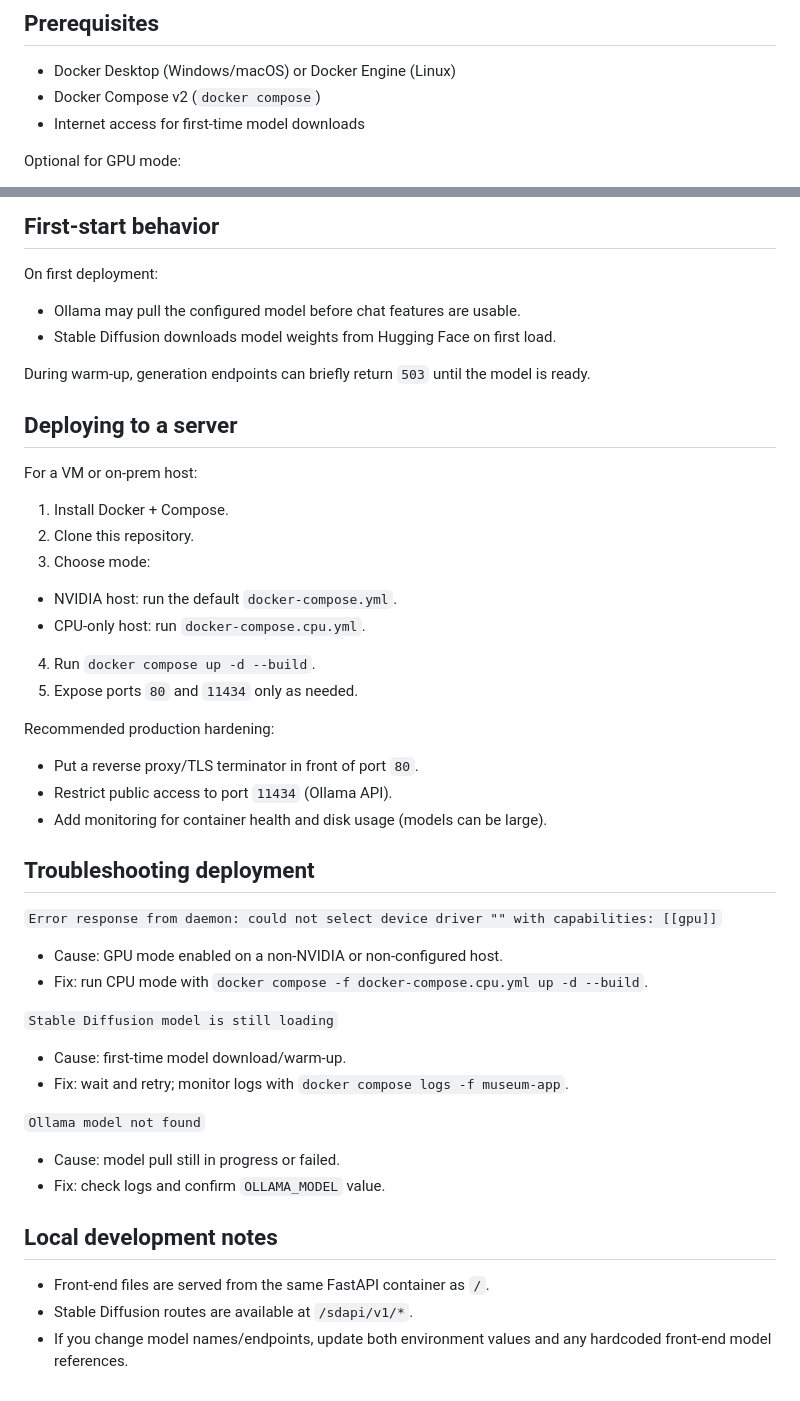
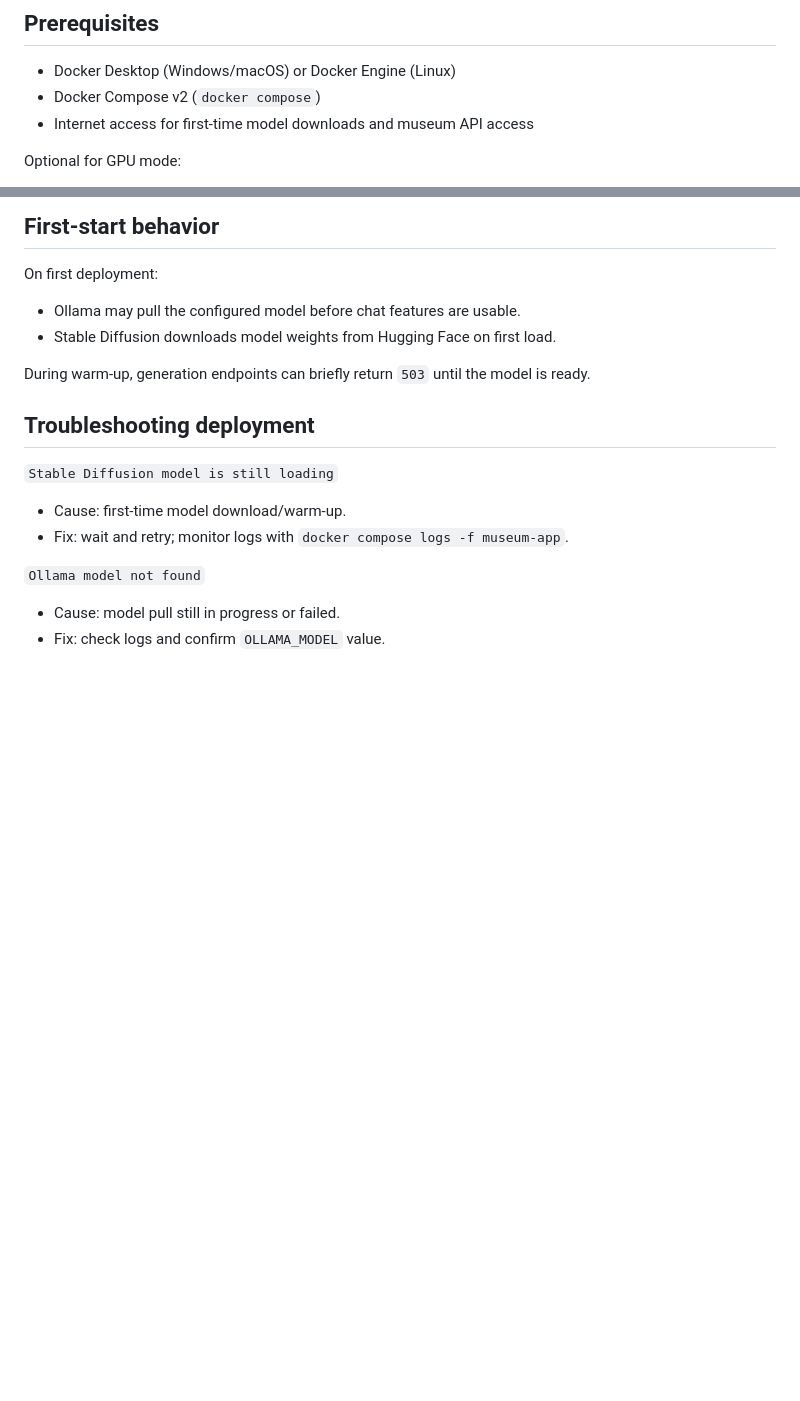
Before and after one commit to BenjaminDThomas/digital-museum-of-tomorrow, a Markdown page: README.md, 2 parts joined by grey strips. GitHub-like rendering; blank space fills up the shorter version.

Commit message:
Simplify README and add museum API note
Clarify internet requirement to include museum API access and streamline the README by removing the 'Deploying to a server' guide, the GPU-specific troubleshooting entry, and the 'Local development notes' section. This keeps the document focused on usage and core troubleshooting while removing detailed deployment/local dev instructions that may be maintained elsewhere.

```diff
--- a/README.md
+++ b/README.md
@@ -28,7 +28,7 @@ Public endpoints:
 
 - Docker Desktop (Windows/macOS) or Docker Engine (Linux)
 - Docker Compose v2 (`docker compose`)
-- Internet access for first-time model downloads
+- Internet access for first-time model downloads and museum API access
 
 Optional for GPU mode:
 
@@ -125,30 +125,7 @@ On first deployment:
 
 During warm-up, generation endpoints can briefly return `503` until the model is ready.
 
-## Deploying to a server
-
-For a VM or on-prem host:
-
-1. Install Docker + Compose.
-2. Clone this repository.
-3. Choose mode:
-- NVIDIA host: run the default `docker-compose.yml`.
-- CPU-only host: run `docker-compose.cpu.yml`.
-4. Run `docker compose up -d --build`.
-5. Expose ports `80` and `11434` only as needed.
-
-Recommended production hardening:
-
-- Put a reverse proxy/TLS terminator in front of port `80`.
-- Restrict public access to port `11434` (Ollama API).
-- Add monitoring for container health and disk usage (models can be large).
-
 ## Troubleshooting deployment
-
-`Error response from daemon: could not select device driver "" with capabilities: [[gpu]]`
-
-- Cause: GPU mode enabled on a non-NVIDIA or non-configured host.
-- Fix: run CPU mode with `docker compose -f docker-compose.cpu.yml up -d --build`.
 
 `Stable Diffusion model is still loading`
 
@@ -159,9 +136,3 @@ Recommended production hardening:
 
 - Cause: model pull still in progress or failed.
 - Fix: check logs and confirm `OLLAMA_MODEL` value.
-
-## Local development notes
-
-- Front-end files are served from the same FastAPI container as `/`.
-- Stable Diffusion routes are available at `/sdapi/v1/*`.
-- If you change model names/endpoints, update both environment values and any hardcoded front-end model references.
```
